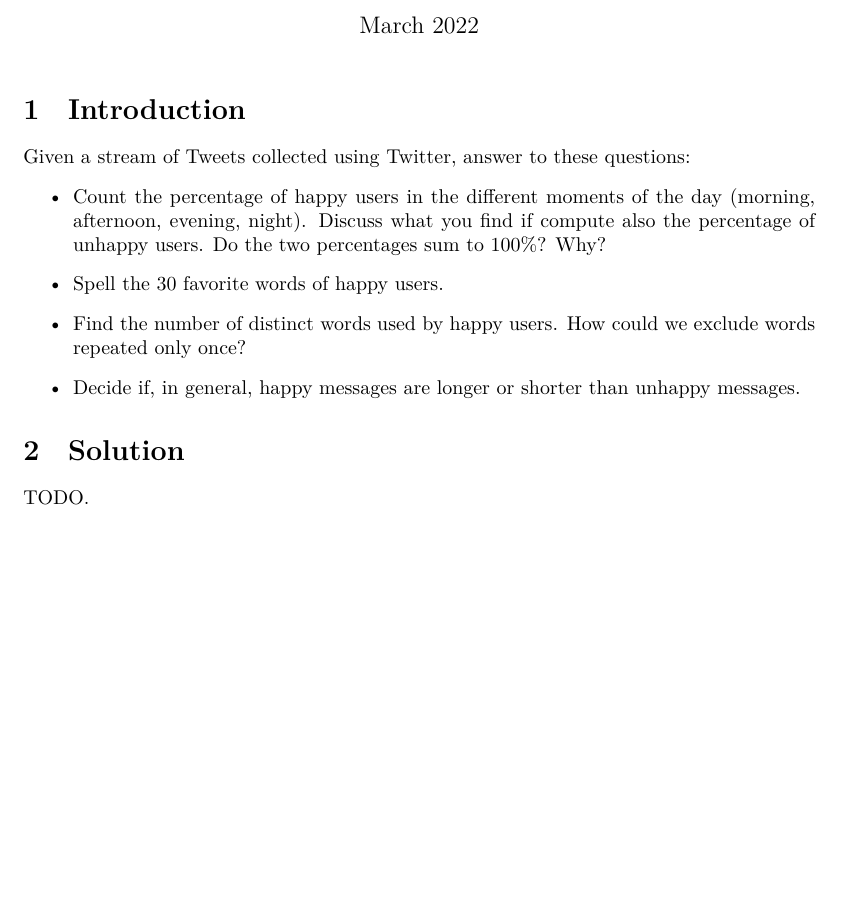
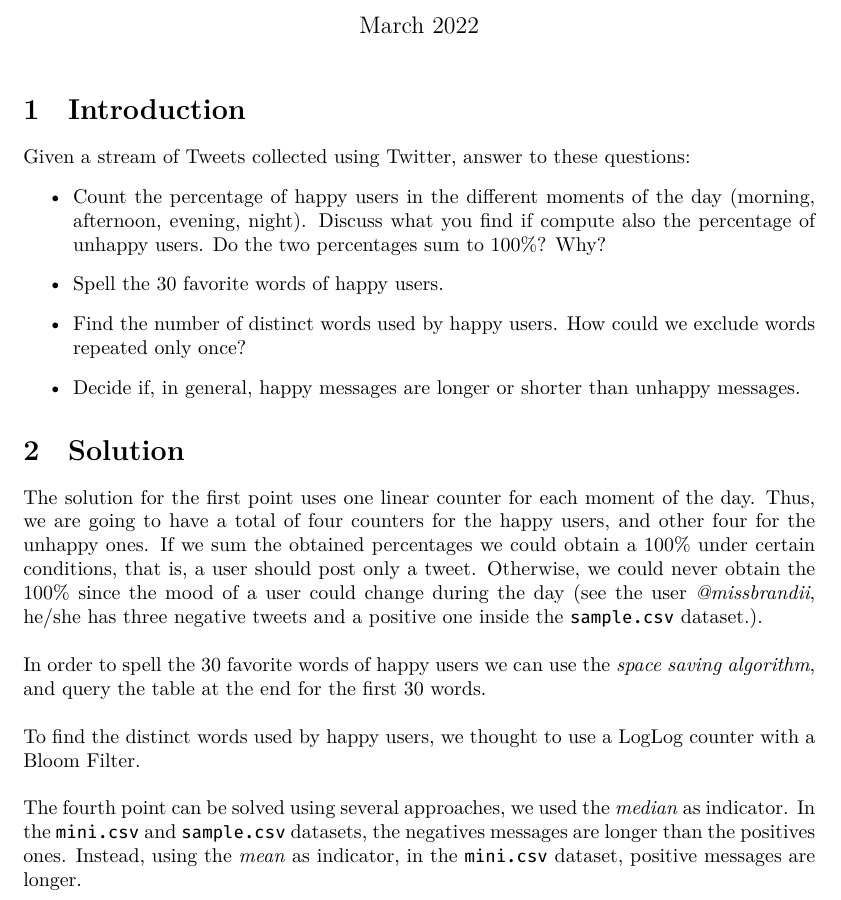
Before and after one commit to gabryon99/ad-2122, a LaTeX document (hands-on/4 - Tweets/main.tex): part of the page, cut so that both start at the same text, the shorter picture padded with empty space. The pictures show the PDF file hands-on/4 - Tweets/main.pdf that the author committed with the source.

Commit message:
update on fourth hands on

```diff
--- a/hands-on/4 - Tweets/main.tex
+++ b/hands-on/4 - Tweets/main.tex
@@ -84,12 +84,20 @@ Given a stream of Tweets collected using Twitter, answer to these questions:
     \item Find the number of distinct words used by happy users. How could we exclude words repeated only once?
 
     \item Decide if, in general, happy messages are longer or shorter than unhappy messages.
-
-
 \end{itemize}
 
 \section{Solution}
 
-TODO.
+The solution for the first point uses one linear counter for each moment of the day. Thus, we are going to have a total of four counters for the happy users, and other four for the unhappy ones. If we sum the obtained percentages we could obtain
+a 100\% under certain conditions, that is, a user should post only a tweet. Otherwise, we could never obtain the 100\% since the mood
+of a user could change during the day (see the user \textit{@missbrandii}, he/she has three negative tweets and a positive one inside the \verb+sample.csv+ dataset.). \newline
+
+\noindent In order to spell the 30 favorite words of happy users we can use the \textit{space saving algorithm}, and query the table at the
+end for the first 30 words. \newline
+
+\noindent To find the distinct words used by happy users, we thought to use a LogLog counter with a Bloom Filter.\newline
+
+\noindent The fourth point can be solved using several approaches, we used the \textit{median} as indicator. In the \verb+mini.csv+ and \verb+sample.csv+ datasets, the negatives messages are longer than the positives ones.
+Instead, using the \textit{mean} as indicator, in the \verb+mini.csv+ dataset, positive messages are longer.
 
 \end{document}
```
Also changed, not shown: hands-on/4 - Tweets/main.pdf.
